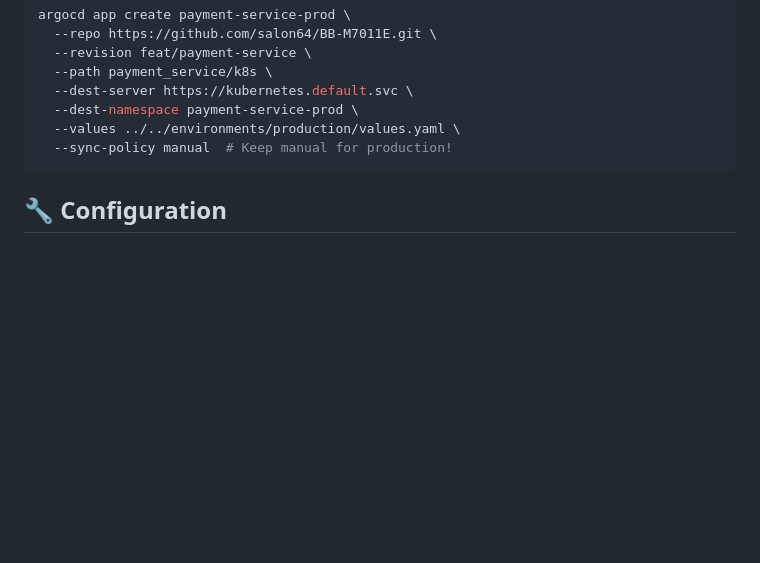
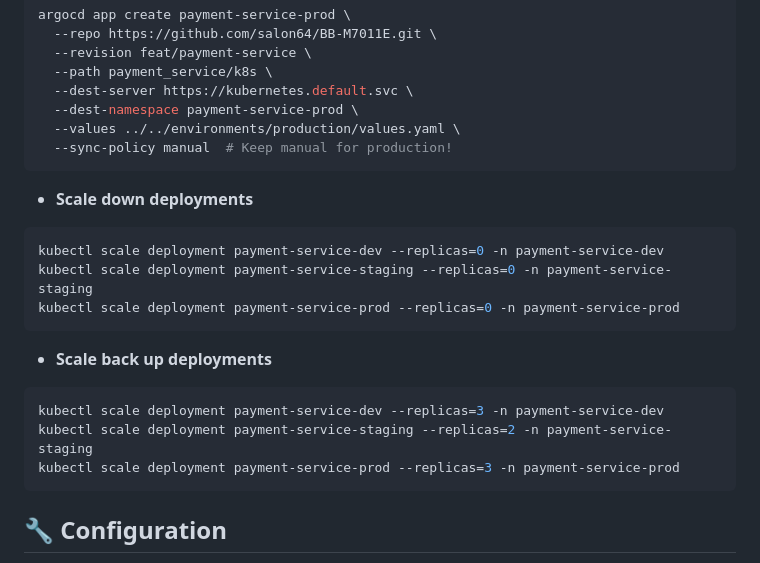
Before and after one commit to salon64/BB-M7011E, a Markdown page: argocd/README.md, the part around the change. GitHub-like rendering; blank space fills up the shorter version.

````diff
--- a/argocd/README.md
+++ b/argocd/README.md
@@ -92,6 +92,22 @@ argocd app create payment-service-prod \
   --sync-policy manual  # Keep manual for production!
 ```
 
+* **Scale down deployments**
+
+```bash
+kubectl scale deployment payment-service-dev --replicas=0 -n payment-service-dev
+kubectl scale deployment payment-service-staging --replicas=0 -n payment-service-staging
+kubectl scale deployment payment-service-prod --replicas=0 -n payment-service-prod
+```
+
+* **Scale back up deployments**
+
+```bash
+kubectl scale deployment payment-service-dev --replicas=3 -n payment-service-dev
+kubectl scale deployment payment-service-staging --replicas=2 -n payment-service-staging
+kubectl scale deployment payment-service-prod --replicas=3 -n payment-service-prod
+```
+
 ## 🔧 Configuration
 
 Update `values.yaml` with specific settings:
````
